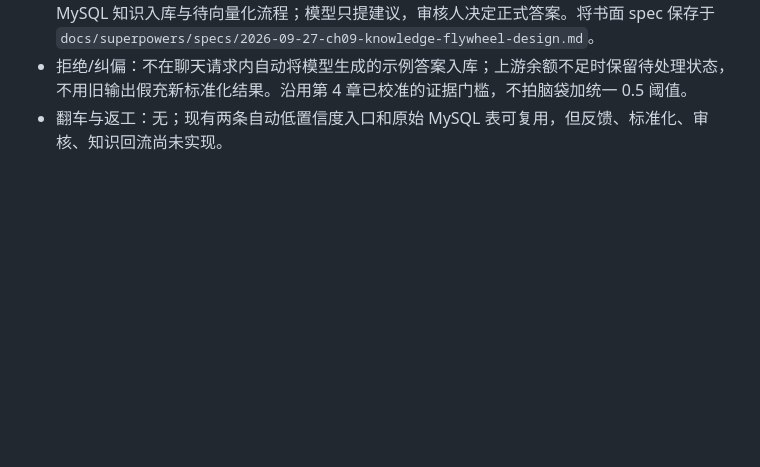
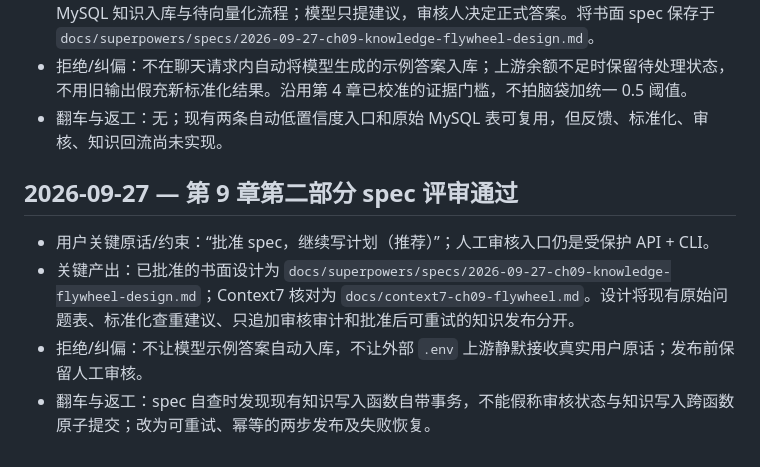
Before and after one commit to hannnz1/PetShop_Helper, a Markdown page: dev-notes/ch09.md, the part around the change. Drawn GitHub-style; blank space fills up the shorter version.

Commit message:
docs(ch09): plan human-reviewed knowledge flywheel

```diff
--- a/dev-notes/ch09.md
+++ b/dev-notes/ch09.md
@@ -174,3 +174,10 @@
 - 关键产出：确认以现有 `low_confidence_questions` 为采集入口，补用户“没解决”反馈、模型标准化与候选查重、MySQL 待审队列、独立 Bearer 保护的人工审核 API/CLI、批准后复用现有 MySQL 知识入库与待向量化流程；模型只提建议，审核人决定正式答案。将书面 spec 保存于 `docs/superpowers/specs/2026-09-27-ch09-knowledge-flywheel-design.md`。
 - 拒绝/纠偏：不在聊天请求内自动将模型生成的示例答案入库；上游余额不足时保留待处理状态，不用旧输出假充新标准化结果。沿用第 4 章已校准的证据门槛，不拍脑袋加统一 0.5 阈值。
 - 翻车与返工：无；现有两条自动低置信度入口和原始 MySQL 表可复用，但反馈、标准化、审核、知识回流尚未实现。
+
+## 2026-09-27 — 第 9 章第二部分 spec 评审通过
+
+- 用户关键原话/约束：“批准 spec，继续写计划（推荐）”；人工审核入口仍是受保护 API + CLI。
+- 关键产出：已批准的书面设计为 `docs/superpowers/specs/2026-09-27-ch09-knowledge-flywheel-design.md`；Context7 核对为 `docs/context7-ch09-flywheel.md`。设计将现有原始问题表、标准化查重建议、只追加审核审计和批准后可重试的知识发布分开。
+- 拒绝/纠偏：不让模型示例答案自动入库，不让外部 `.env` 上游静默接收真实用户原话；发布前保留人工审核。
+- 翻车与返工：spec 自查时发现现有知识写入函数自带事务，不能假称审核状态与知识写入跨函数原子提交；改为可重试、幂等的两步发布及失败恢复。
```
Also changed, not shown: 1 other file.
